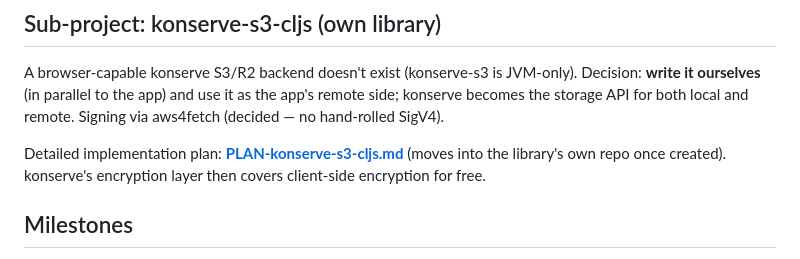
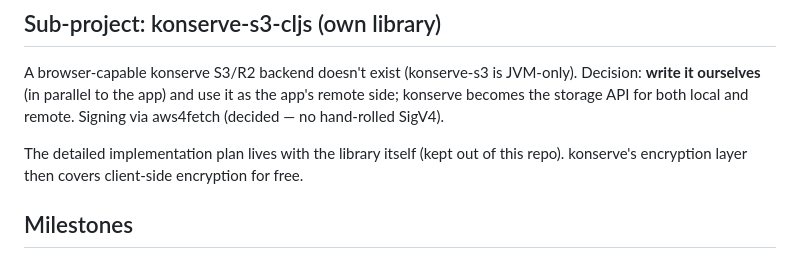
Before and after one commit to TimoKramer/ivylee, a Markdown page: PLAN.md, the part around the change. Rendered like a GitHub page.

Commit message:
PLAN.md: drop link to the konserve-s3-cljs plan (lives with the library)

```diff
--- a/PLAN.md
+++ b/PLAN.md
@@ -139,9 +139,9 @@ JVM-only). Decision: **write it ourselves** (in parallel to the app) and use
 it as the app's remote side; konserve becomes the storage API for both local
 and remote. Signing via aws4fetch (decided — no hand-rolled SigV4).
 
-Detailed implementation plan: **[PLAN-konserve-s3-cljs.md](PLAN-konserve-s3-cljs.md)**
-(moves into the library's own repo once created). konserve's encryption
-layer then covers client-side encryption for free.
+The detailed implementation plan lives with the library itself (kept out of
+this repo). konserve's encryption layer then covers client-side encryption
+for free.
 
 ## Milestones
 
```
